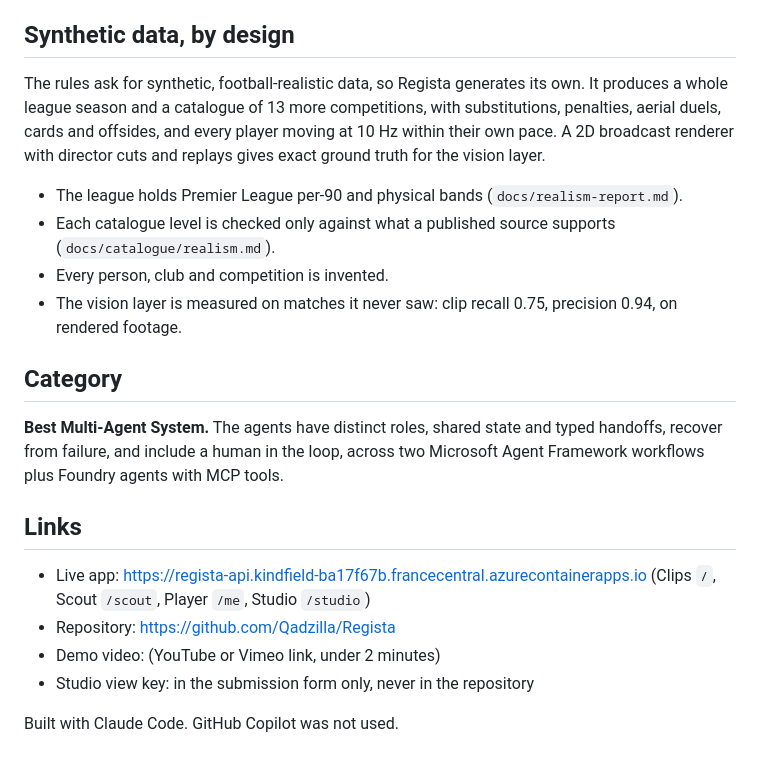
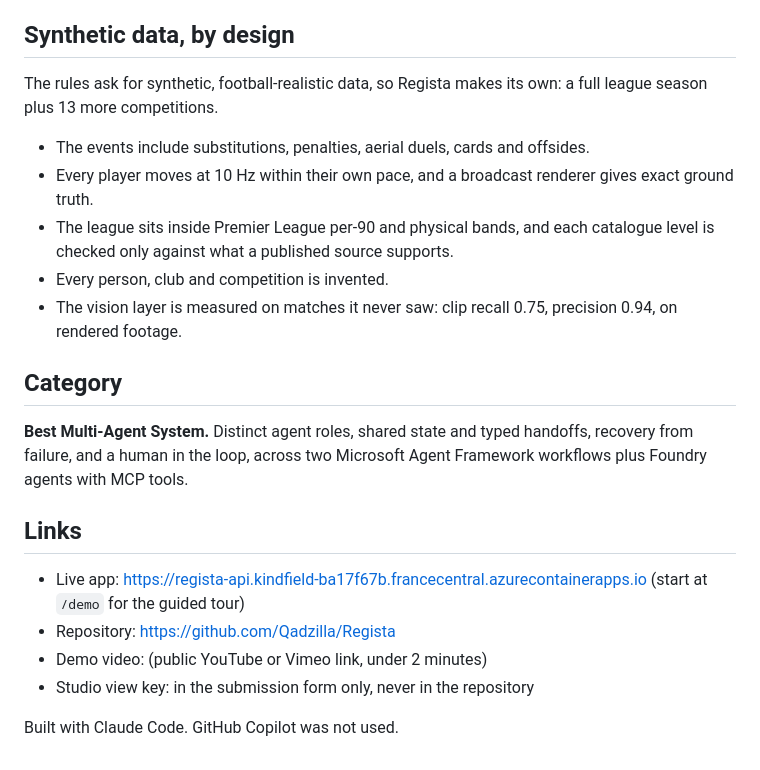
Before and after one commit to Qadzilla/Regista, a Markdown page: docs/pitch.md, the part around one of its changes. Drawn GitHub-style.

```diff
--- a/docs/pitch.md
+++ b/docs/pitch.md
@@ -71,26 +70,26 @@ professional line it is worse:
 
 ## Synthetic data, by design
 
-The rules ask for synthetic, football-realistic data, so Regista generates its own. It produces a whole league season
-and a catalogue of 13 more competitions, with substitutions, penalties, aerial duels, cards and offsides, and every
-player moving at 10 Hz within their own pace. A 2D broadcast renderer with director cuts and replays gives exact ground
-truth for the vision layer.
-- The league holds Premier League per-90 and physical bands (`docs/realism-report.md`).
-- Each catalogue level is checked only against what a published source supports (`docs/catalogue/realism.md`).
+The rules ask for synthetic, football-realistic data, so Regista makes its own: a full league season plus 13 more
+competitions.
+- The events include substitutions, penalties, aerial duels, cards and offsides.
+- Every player moves at 10 Hz within their own pace, and a broadcast renderer gives exact ground truth.
+- The league sits inside Premier League per-90 and physical bands, and each catalogue level is checked only against
+  what a published source supports.
 - Every person, club and competition is invented.
 - The vision layer is measured on matches it never saw: clip recall 0.75, precision 0.94, on rendered footage.
 
 ## Category
 
-**Best Multi-Agent System.** The agents have distinct roles, shared state and typed handoffs, recover from failure,
-and include a human in the loop, across two Microsoft Agent Framework workflows plus Foundry agents with MCP tools.
+**Best Multi-Agent System.** Distinct agent roles, shared state and typed handoffs, recovery from failure, and a human
+in the loop, across two Microsoft Agent Framework workflows plus Foundry agents with MCP tools.
 
 ## Links
 
-- Live app: https://regista-api.kindfield-ba17f67b.francecentral.azurecontainerapps.io (Clips `/`, Scout `/scout`,
-  Player `/me`, Studio `/studio`)
+- Live app: https://regista-api.kindfield-ba17f67b.francecentral.azurecontainerapps.io (start at `/demo` for the
+  guided tour)
 - Repository: https://github.com/Qadzilla/Regista
-- Demo video: (YouTube or Vimeo link, under 2 minutes)
+- Demo video: (public YouTube or Vimeo link, under 2 minutes)
 - Studio view key: in the submission form only, never in the repository
 
 Built with Claude Code. GitHub Copilot was not used.
```
Also changed, not shown: other parts of docs/pitch.md (+47 -48 lines).
